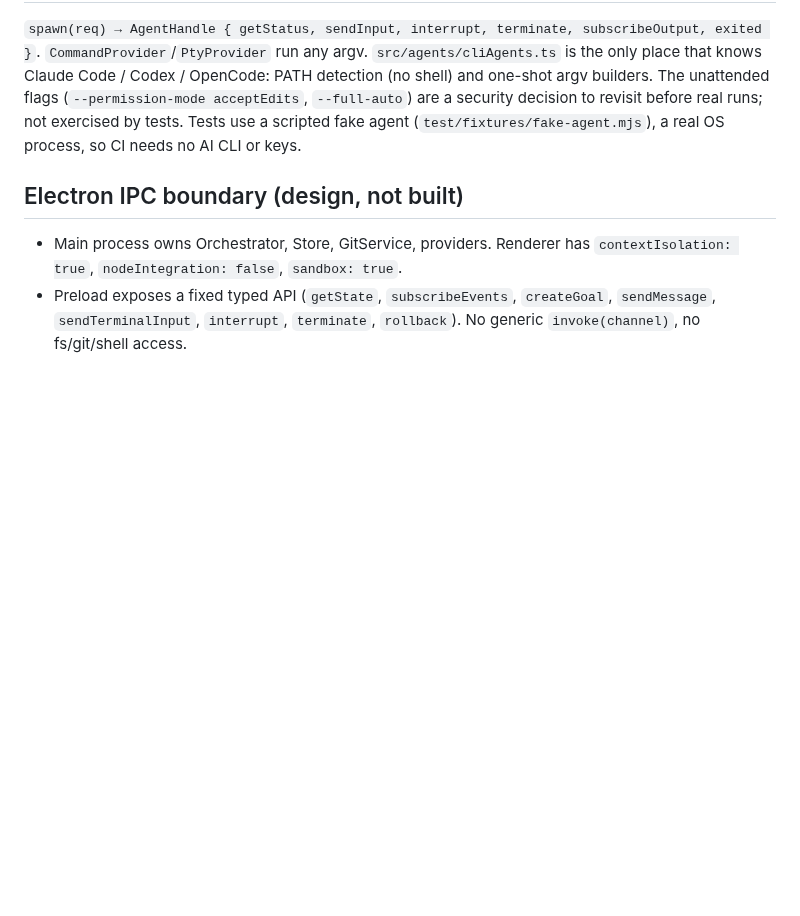
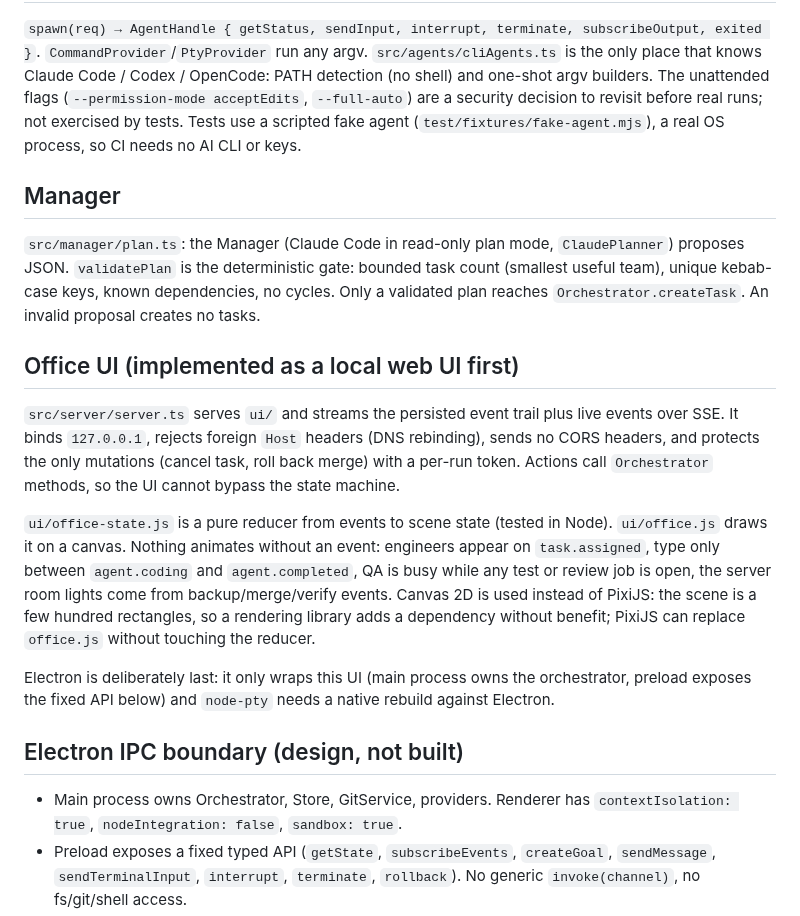
Before and after one commit to Okkahai/AgentOffice, a Markdown page: docs/architecture.md, the part around the change. Rendered like a GitHub page; blank space fills up the shorter version.

```diff
--- a/docs/architecture.md
+++ b/docs/architecture.md
@@ -70,6 +70,18 @@ Typed `EventType` union in `events.ts` (a subset of the brief's list is implemen
 
 `spawn(req) → AgentHandle { getStatus, sendInput, interrupt, terminate, subscribeOutput, exited }`. `CommandProvider`/`PtyProvider` run any argv. `src/agents/cliAgents.ts` is the only place that knows Claude Code / Codex / OpenCode: PATH detection (no shell) and one-shot argv builders. The unattended flags (`--permission-mode acceptEdits`, `--full-auto`) are a security decision to revisit before real runs; not exercised by tests. Tests use a scripted fake agent (`test/fixtures/fake-agent.mjs`), a real OS process, so CI needs no AI CLI or keys.
 
+## Manager
+
+`src/manager/plan.ts`: the Manager (Claude Code in read-only plan mode, `ClaudePlanner`) proposes JSON. `validatePlan` is the deterministic gate: bounded task count (smallest useful team), unique kebab-case keys, known dependencies, no cycles. Only a validated plan reaches `Orchestrator.createTask`. An invalid proposal creates no tasks.
+
+## Office UI (implemented as a local web UI first)
+
+`src/server/server.ts` serves `ui/` and streams the persisted event trail plus live events over SSE. It binds `127.0.0.1`, rejects foreign `Host` headers (DNS rebinding), sends no CORS headers, and protects the only mutations (cancel task, roll back merge) with a per-run token. Actions call `Orchestrator` methods, so the UI cannot bypass the state machine.
+
+`ui/office-state.js` is a pure reducer from events to scene state (tested in Node). `ui/office.js` draws it on a canvas. Nothing animates without an event: engineers appear on `task.assigned`, type only between `agent.coding` and `agent.completed`, QA is busy while any test or review job is open, the server room lights come from backup/merge/verify events. Canvas 2D is used instead of PixiJS: the scene is a few hundred rectangles, so a rendering library adds a dependency without benefit; PixiJS can replace `office.js` without touching the reducer.
+
+Electron is deliberately last: it only wraps this UI (main process owns the orchestrator, preload exposes the fixed API below) and `node-pty` needs a native rebuild against Electron.
+
 ## Electron IPC boundary (design, not built)
 
 - Main process owns Orchestrator, Store, GitService, providers. Renderer has `contextIsolation: true`, `nodeIntegration: false`, `sandbox: true`.
```
Also changed, not shown: README.md (+14 -7 lines), docs/plan.md (+3 -3 lines), docs/office.png (added), 11 other files.
